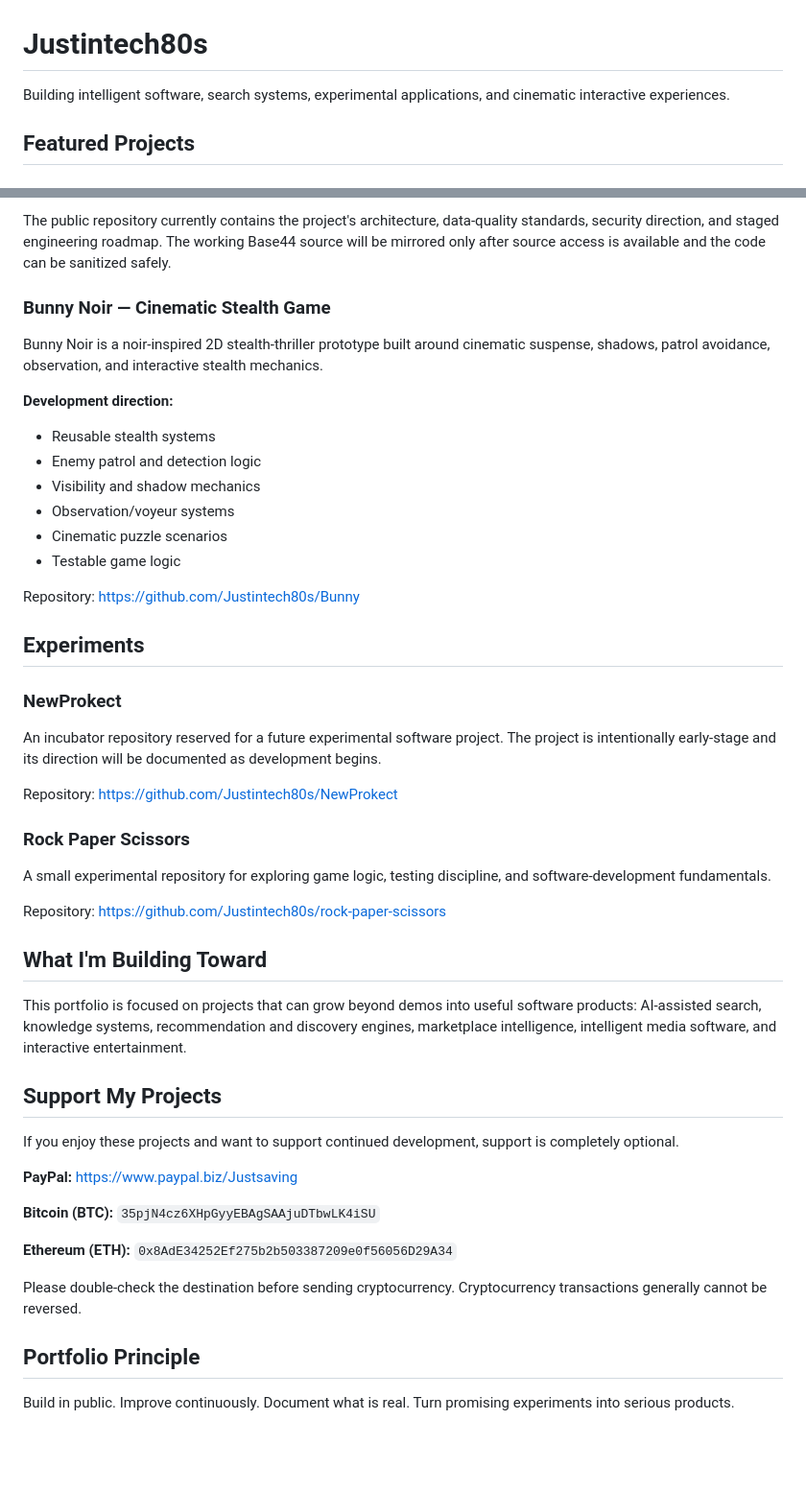
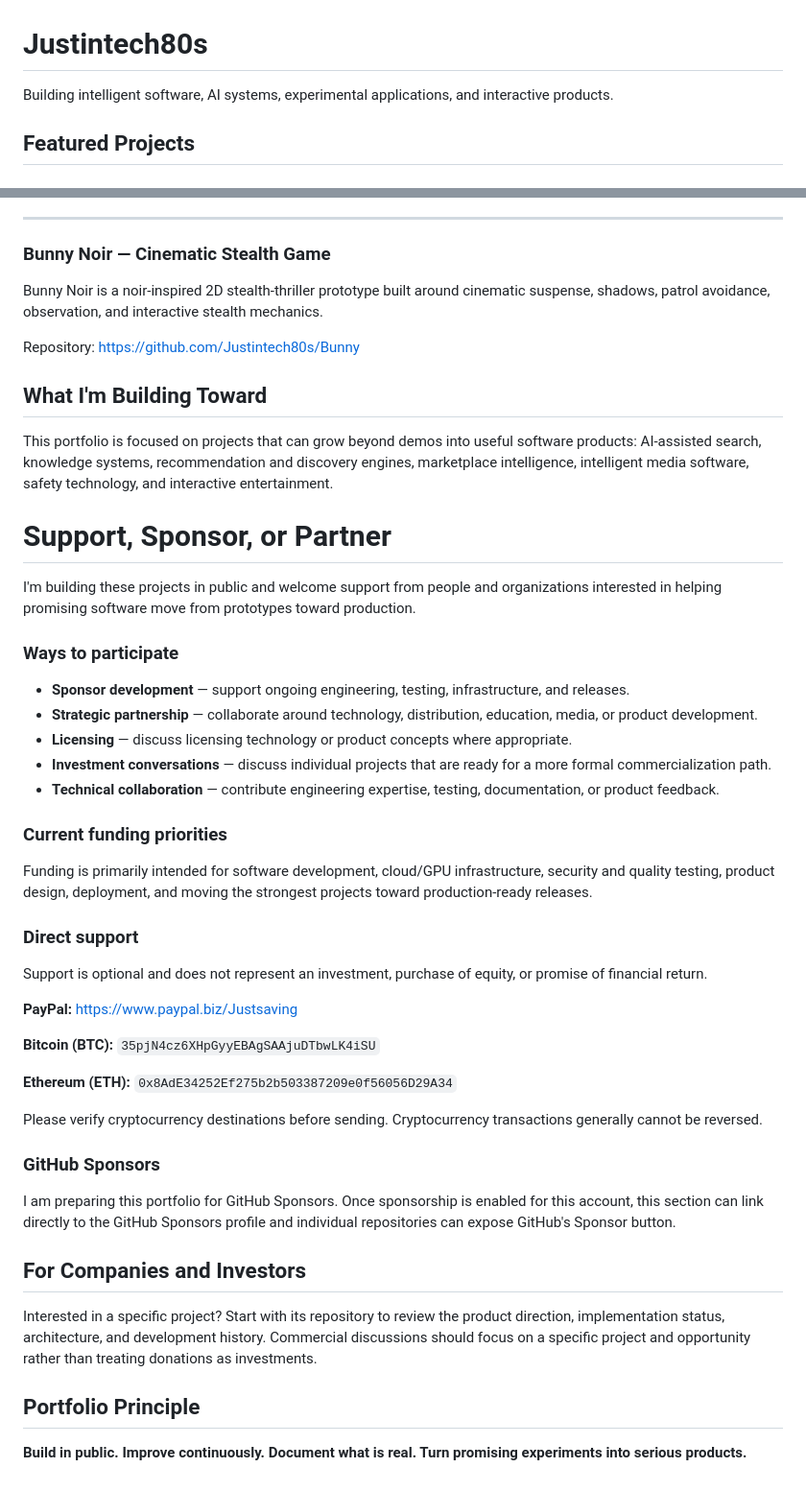
Before and after one commit to Justintech80s/Justintech80s, a Markdown page: README.md, 2 parts joined by grey strips. Shown at 96% size. Rendered like a GitHub page; blank space fills up the shorter version.

Commit message:
Improve portfolio funding and sponsorship section

```diff
--- a/README.md
+++ b/README.md
@@ -1,6 +1,6 @@
 # Justintech80s
 
-Building intelligent software, search systems, experimental applications, and cinematic interactive experiences.
+Building intelligent software, AI systems, experimental applications, and interactive products.
 
 ## Featured Projects
 
@@ -95,39 +56,32 @@ Repository: https://github.com/Justintech80s/Auction-
 Live Website: https://auctionsave.base44.app
 
-The public repository currently contains the project's architecture, data-quality standards, security direction, and staged engineering roadmap. The working Base44 source will be mirrored only after source access is available and the code can be sanitized safely.
+---
 
 ### Bunny Noir — Cinematic Stealth Game
 Bunny Noir is a noir-inspired 2D stealth-thriller prototype built around cinematic suspense, shadows, patrol avoidance, observation, and interactive stealth mechanics.
 
-**Development direction:**
-- Reusable stealth systems
-- Enemy patrol and detection logic
-- Visibility and shadow mechanics
-- Observation/voyeur systems
-- Cinematic puzzle scenarios
-- Testable game logic
-
 Repository: https://github.com/Justintech80s/Bunny
-
-## Experiments
-
-### NewProkect
-An incubator repository reserved for a future experimental software project. The project is intentionally early-stage and its direction will be documented as development begins.
-
-Repository: https://github.com/Justintech80s/NewProkect
-
-### Rock Paper Scissors
-A small experimental repository for exploring game logic, testing discipline, and software-development fundamentals.
-
-Repository: https://github.com/Justintech80s/rock-paper-scissors
 
 ## What I'm Building Toward
 
-This portfolio is focused on projects that can grow beyond demos into useful software products: AI-assisted search, knowledge systems, recommendation and discovery engines, marketplace intelligence, intelligent media software, and interactive entertainment.
+This portfolio is focused on projects that can grow beyond demos into useful software products: AI-assisted search, knowledge systems, recommendation and discovery engines, marketplace intelligence, intelligent media software, safety technology, and interactive entertainment.
 
-## Support My Projects
+# Support, Sponsor, or Partner
 
-If you enjoy these projects and want to support continued development, support is completely optional.
+I'm building these projects in public and welcome support from people and organizations interested in helping promising software move from prototypes toward production.
+
+### Ways to participate
+- **Sponsor development** — support ongoing engineering, testing, infrastructure, and releases.
+- **Strategic partnership** — collaborate around technology, distribution, education, media, or product development.
+- **Licensing** — discuss licensing technology or product concepts where appropriate.
+- **Investment conversations** — discuss individual projects that are ready for a more formal commercialization path.
+- **Technical collaboration** — contribute engineering expertise, testing, documentation, or product feedback.
+
+### Current funding priorities
+Funding is primarily intended for software development, cloud/GPU infrastructure, security and quality testing, product design, deployment, and moving the strongest projects toward production-ready releases.
+
+### Direct support
+Support is optional and does not represent an investment, purchase of equity, or promise of financial return.
 
 **PayPal:** https://www.paypal.biz/Justsaving
 
@@ -135,8 +89,15 @@ If you enjoy these projects and want to support continued development, support i
 
 **Ethereum (ETH):** `0x8AdE34252Ef275b2b503387209e0f56056D29A34`
 
-Please double-check the destination before sending cryptocurrency. Cryptocurrency transactions generally cannot be reversed.
+Please verify cryptocurrency destinations before sending. Cryptocurrency transactions generally cannot be reversed.
+
+### GitHub Sponsors
+I am preparing this portfolio for GitHub Sponsors. Once sponsorship is enabled for this account, this section can link directly to the GitHub Sponsors profile and individual repositories can expose GitHub's Sponsor button.
+
+## For Companies and Investors
+
+Interested in a specific project? Start with its repository to review the product direction, implementation status, architecture, and development history. Commercial discussions should focus on a specific project and opportunity rather than treating donations as investments.
 
 ## Portfolio Principle
 
-Build in public. Improve continuously. Document what is real. Turn promising experiments into serious products.
+**Build in public. Improve continuously. Document what is real. Turn promising experiments into serious products.**
```
Also changed, not shown: other parts of README.md (+18 -57 lines).
